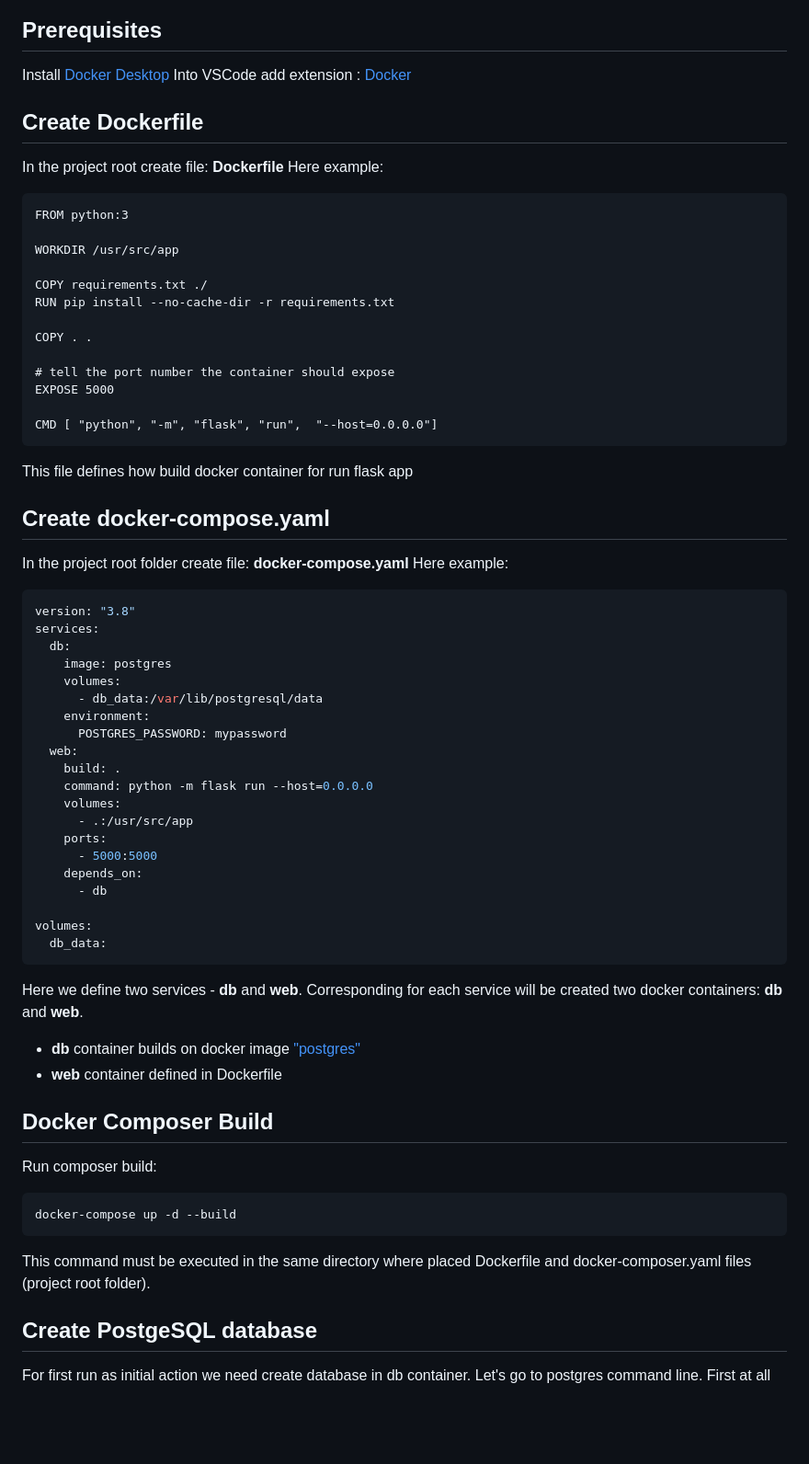
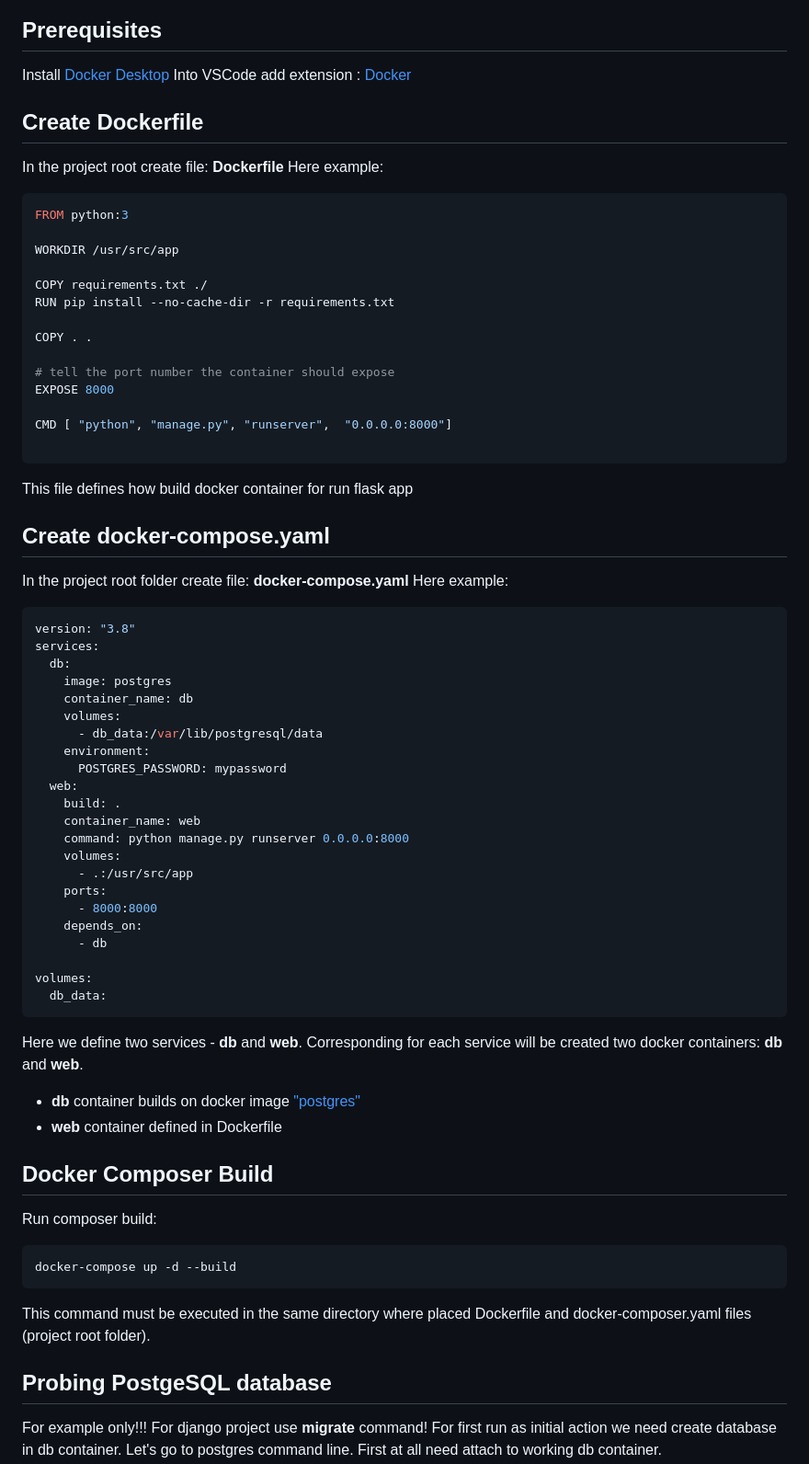
Before and after one commit to kamaleldincom/FOX-new, a Markdown page: DockerDevDeploy.md, the part around the change printed below. Shown: that part at 92% size. Drawn GitHub-style; blank space fills up the shorter version.

````diff
--- a/DockerDevDeploy.md
+++ b/DockerDevDeploy.md
@@ -5,11 +5,12 @@
 Install [Docker Desktop](https://docs.docker.com/get-docker/)
 Into VSCode add extension : [Docker](https://marketplace.visualstudio.com/items?itemName=ms-azuretools.vscode-docker)
 
+## Create Dockerfile
 
-## Create Dockerfile
 In the project root create file: **Dockerfile**
 Here example:
-```
+
+```dockerfile
 FROM python:3
 
 WORKDIR /usr/src/app
@@ -20,50 +21,63 @@ RUN pip install --no-cache-dir -r requirements.txt
 COPY . .
 
 # tell the port number the container should expose
-EXPOSE 5000
+EXPOSE 8000
 
-CMD [ "python", "-m", "flask", "run",  "--host=0.0.0.0"]
+CMD [ "python", "manage.py", "runserver",  "0.0.0.0:8000"]
+
 ```
+
 This file defines how build docker container for run flask app
 
 ## Create docker-compose.yaml
+
 In the project root folder create file: **docker-compose.yaml**
 Here example:
+
 ```yaml
 version: "3.8"
 services:
   db:
     image: postgres
+    container_name: db
     volumes:
       - db_data:/var/lib/postgresql/data
     environment:
       POSTGRES_PASSWORD: mypassword
   web:
     build: .
-    command: python -m flask run --host=0.0.0.0
+    container_name: web
+    command: python manage.py runserver 0.0.0.0:8000
     volumes:
       - .:/usr/src/app
     ports:
-      - 5000:5000
+      - 8000:8000
     depends_on:
       - db
 
 volumes:
   db_data:
 ```
+
 Here we define two services - **db** and **web**.
 Corresponding for each service will be created two docker containers: **db** and **web**.
+
 - **db** container builds on docker image ["postgres"](https://hub.docker.com/_/postgres)
 - **web** container defined in Dockerfile
 
 ## Docker Composer Build
+
 Run composer build:
-```
+
+```bash
 docker-compose up -d --build
 ```
+
 This command must be executed in the same directory where placed Dockerfile and docker-composer.yaml files (project root folder).
 
-## Create PostgeSQL database
+## Probing PostgeSQL database
+
+For example only!!! For django project use **migrate** command!
 For first run as initial action we need create database in db container.
 Let's go to postgres command line. First at all need attach to working db container.
 
````
Also changed, not shown: other parts of DockerDevDeploy.md (+42 -9 lines), docs/img/attach_postgres.png (added), 5 other files.
